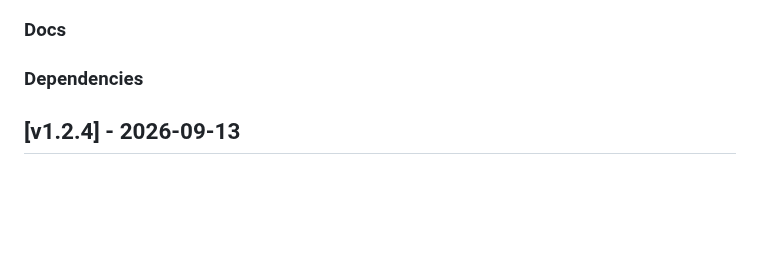
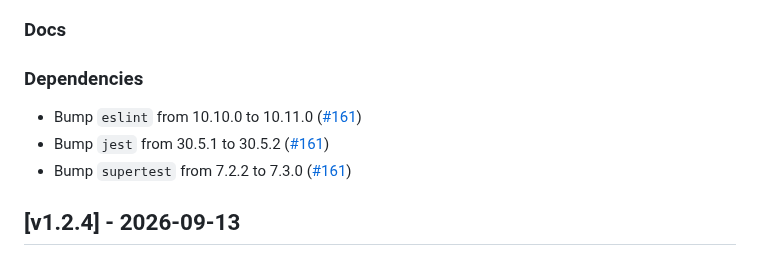
Before and after one commit to isolinear-labs/Neosynth, a Markdown page: CHANGELOG.md, the part around the change. GitHub-like rendering; blank space fills up the shorter version.

Commit message:
docs(CHANGELOG.md): add dependency bump from dependabot

```diff
--- a/CHANGELOG.md
+++ b/CHANGELOG.md
@@ -9,6 +9,9 @@
 ### Docs
 
 ### Dependencies
+- Bump `eslint` from 10.10.0 to 10.11.0 ([#161](https://github.com/isolinear-labs/Neosynth/pull/161))
+- Bump `jest` from 30.5.1 to 30.5.2 ([#161](https://github.com/isolinear-labs/Neosynth/pull/161))
+- Bump `supertest` from 7.2.2 to 7.3.0 ([#161](https://github.com/isolinear-labs/Neosynth/pull/161))
 
 ## [v1.2.4] - 2026-09-13
 
```
